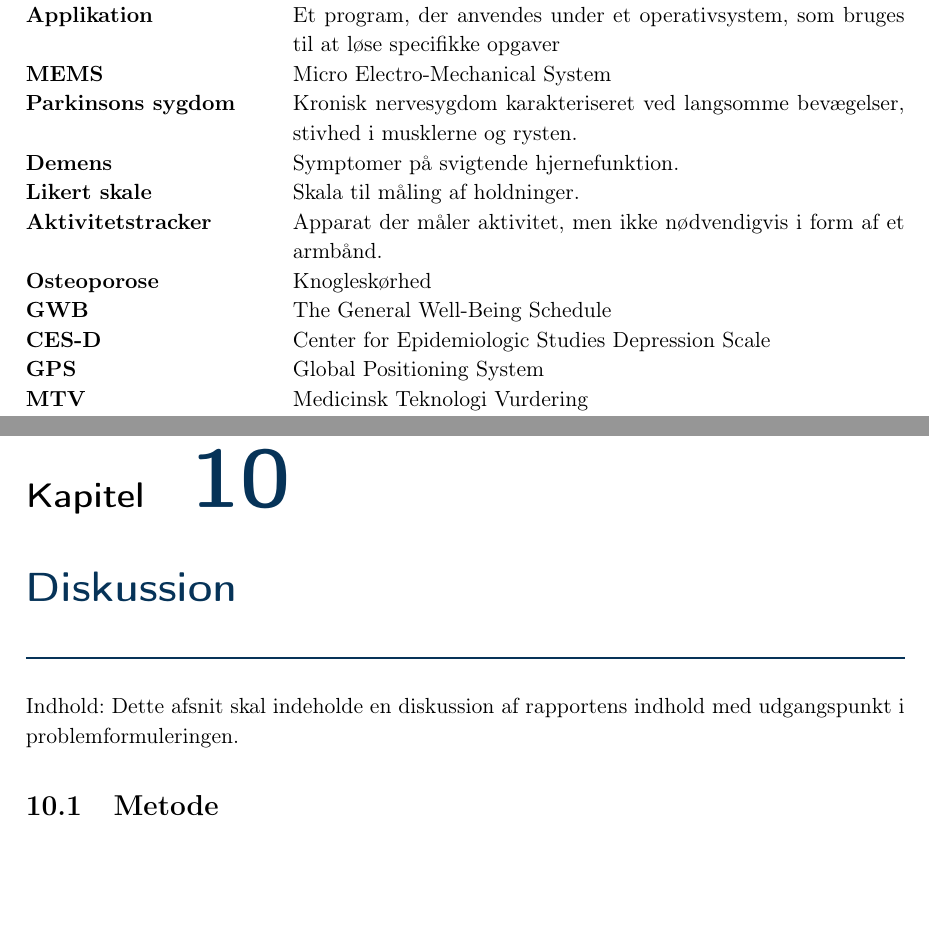
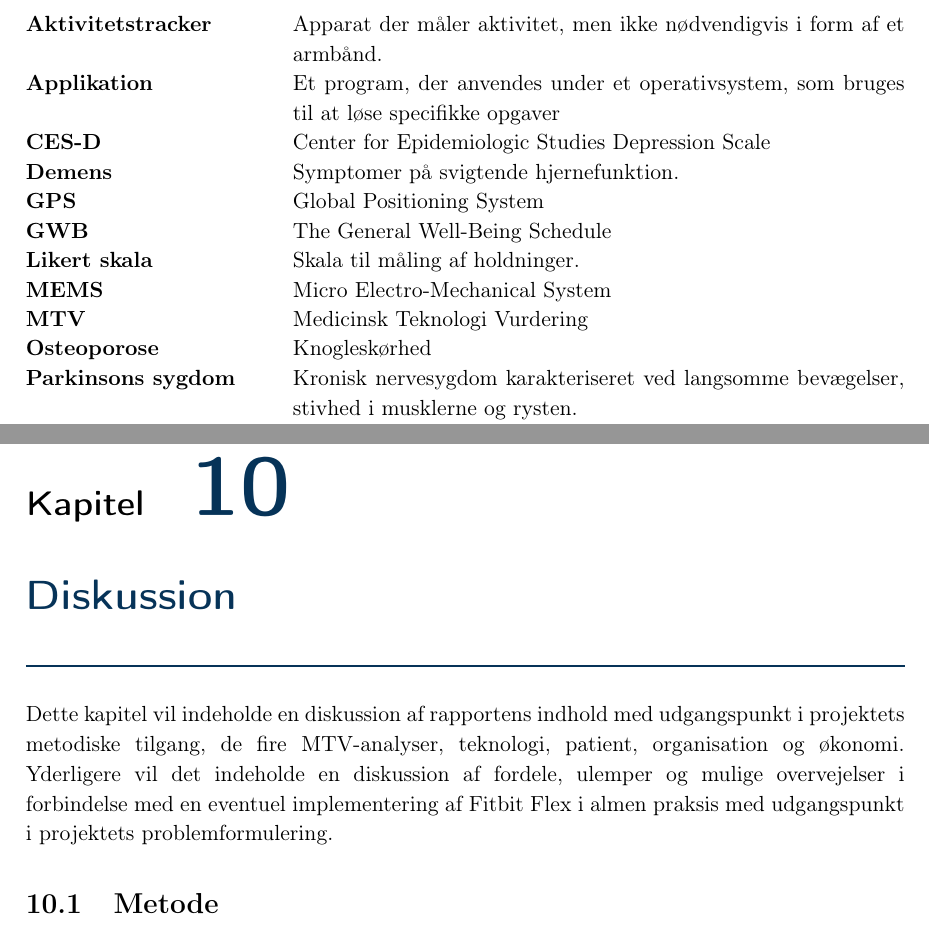
Before and after one commit to signehk/ST5, a LaTeX book (mainNy.tex, which reads contents/kSyntese/diskussion.tex, contents/xFormaliteter/laesevejledning.tex): two parts of pages 3 and 60 of 72 before the commit and two parts of pages 3 and 60 of 73 after it, joined at a grey line, cut so that both start at the same text, the shorter picture padded with empty space. Compiled offline with pdfLaTeX.

Commit message:
main og intro 🎄

```diff
--- a/contents/kSyntese/diskussion.tex
+++ b/contents/kSyntese/diskussion.tex
@@ -1,5 +1,5 @@
 \chapter{Diskussion}
-Indhold: Dette afsnit skal indeholde en diskussion af rapportens indhold med udgangspunkt i problemformuleringen.
+Dette kapitel vil indeholde en diskussion af rapportens indhold med udgangspunkt i projektets metodiske tilgang, de fire MTV-analyser, teknologi, patient, organisation og økonomi. Yderligere vil det indeholde en diskussion af fordele, ulemper og mulige overvejelser i forbindelse med en eventuel implementering af Fitbit Flex i almen praksis med udgangspunkt i projektets problemformulering.
 
 \input{contents/kSyntese/diskussion_metode}
 \input{contents/kSyntese/diskussion_teknologi}
--- a/contents/xFormaliteter/laesevejledning.tex
+++ b/contents/xFormaliteter/laesevejledning.tex
@@ -44,4 +44,15 @@ I denne rapport bliver kilder angivet ved Vancouver-metoden, hvor kilden henvise
 
 \section*{Ordliste}
 \begin{description}[leftmargin=!,labelwidth=\widthof{\bfseries The longeeeeeeest label}]
+\item [Aktivitetstracker] Apparat der måler aktivitet, men ikke nødvendigvis i form af et armbånd.
+\item [Applikation] Et program, der anvendes under et operativsystem, som bruges til at løse specifikke opgaver
+\item [CES-D] Center for Epidemiologic Studies Depression Scale
+\item [Demens] Symptomer på svigtende hjernefunktion.
+\item [GPS] Global Positioning System
+\item [GWB] The General Well-Being Schedule
+\item [Likert skala] Skala til måling af holdninger.
+\item [MEMS] Micro Electro-Mechanical System
+\item [MTV] Medicinsk Teknologi Vurdering
+\item [Osteoporose] Knogleskørhed
+\item [Parkinsons sygdom] Kronisk nervesygdom karakteriseret ved langsomme bevægelser, stivhed i musklerne og rysten.
 \item [PLO] Praktiserende Lægers Organisation
@@ -48,14 +60,2 @@ I denne rapport bliver kilder angivet ved Vancouver-metoden, hvor kilden henvise
 \item [RLTN] Regionernes Lønnings- og TakstNævn
-\item [Applikation] Et program, der anvendes under et operativsystem, som bruges til at løse specifikke opgaver
-\item [MEMS] Micro Electro-Mechanical System
-\item [Parkinsons sygdom] Kronisk nervesygdom karakteriseret ved langsomme bevægelser, stivhed i musklerne og rysten.
-\item [Demens] Symptomer på svigtende hjernefunktion.
-\item [Likert skale] Skala til måling af holdninger.
-\item [Aktivitetstracker] Apparat der måler aktivitet, men ikke nødvendigvis i form af et armbånd.
-\item [Osteoporose] Knogleskørhed
-\item [GWB] The General Well-Being Schedule
-\item [CES-D] Center for Epidemiologic Studies Depression Scale
-\item [GPS] Global Positioning System
-\item [MTV] Medicinsk Teknologi Vurdering
-\item [QALY] Quality Adjusted Life Year
 \end{description}
```
Also changed, not shown: mainNy.pdf, contents/xFormaliteter/laesevejledning.tex (1 more changed lines), 1 other file.
